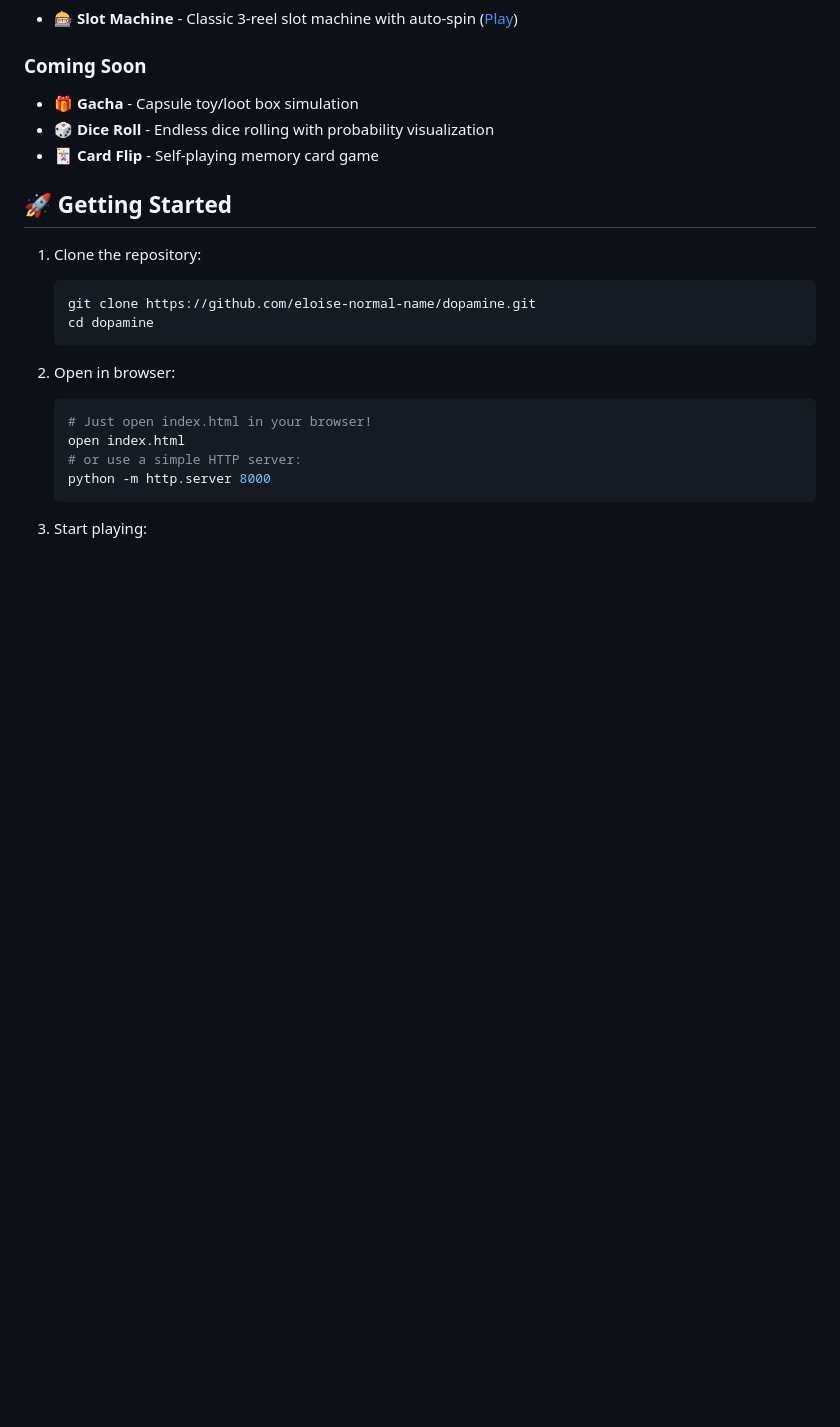
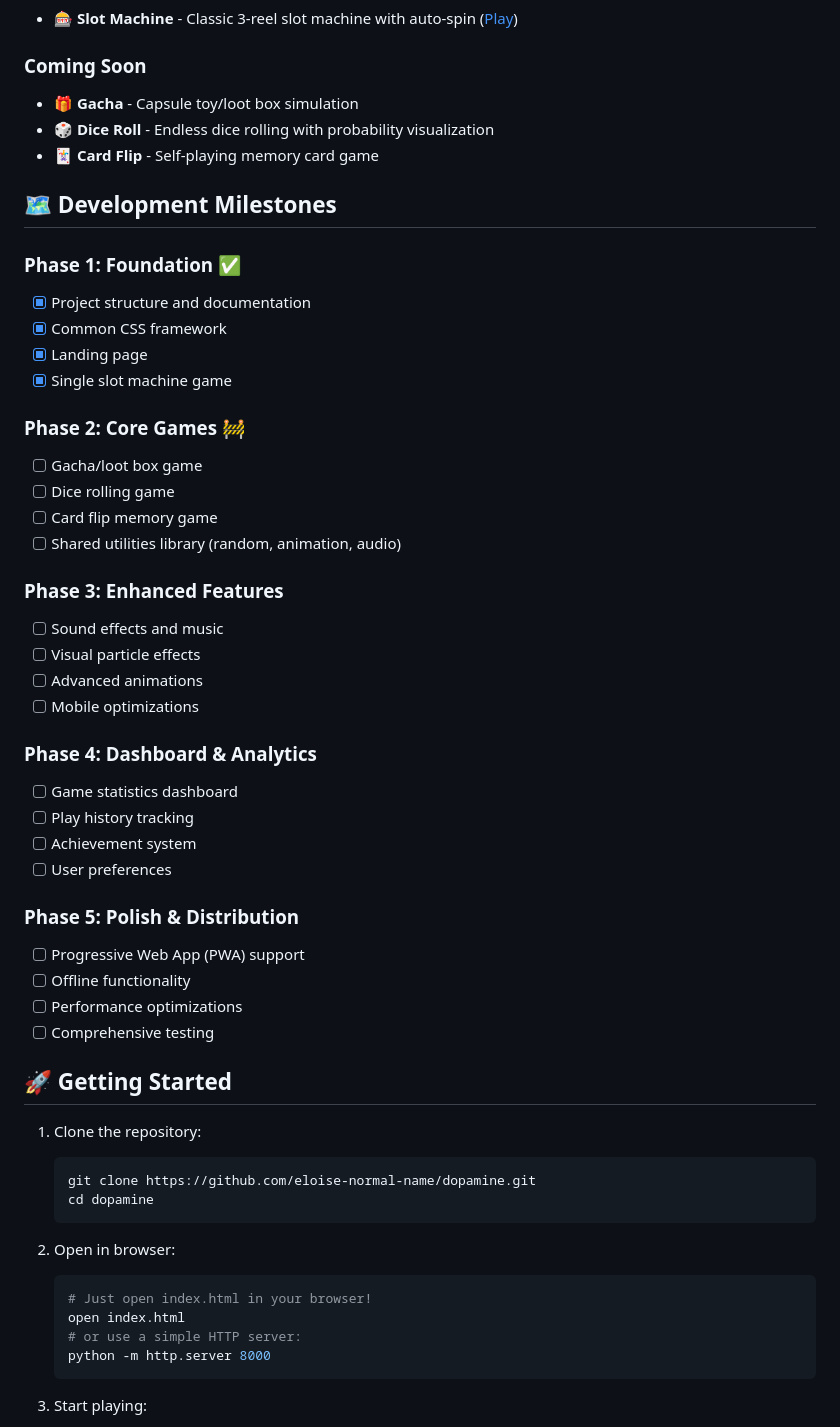
Before and after one commit to eloise-normal-name/dopamine, a Markdown page: README.md, the part around the change. GitHub-like rendering; blank space fills up the shorter version.

Commit message:
Add development milestones with slot machine before dashboard
Co-authored-by: eloise-normal-name <141464740+eloise-normal-name@users.noreply.github.com>

```diff
--- a/README.md
+++ b/README.md
@@ -19,6 +19,38 @@ Auto-playing web games that are fun to watch! A collection of browser-based game
 - **🎁 Gacha** - Capsule toy/loot box simulation
 - **🎲 Dice Roll** - Endless dice rolling with probability visualization
 - **🃏 Card Flip** - Self-playing memory card game
+
+## 🗺️ Development Milestones
+
+### Phase 1: Foundation ✅
+- [x] Project structure and documentation
+- [x] Common CSS framework
+- [x] Landing page
+- [x] Single slot machine game
+
+### Phase 2: Core Games 🚧
+- [ ] Gacha/loot box game
+- [ ] Dice rolling game
+- [ ] Card flip memory game
+- [ ] Shared utilities library (random, animation, audio)
+
+### Phase 3: Enhanced Features
+- [ ] Sound effects and music
+- [ ] Visual particle effects
+- [ ] Advanced animations
+- [ ] Mobile optimizations
+
+### Phase 4: Dashboard & Analytics
+- [ ] Game statistics dashboard
+- [ ] Play history tracking
+- [ ] Achievement system
+- [ ] User preferences
+
+### Phase 5: Polish & Distribution
+- [ ] Progressive Web App (PWA) support
+- [ ] Offline functionality
+- [ ] Performance optimizations
+- [ ] Comprehensive testing
 
 ## 🚀 Getting Started
 
```
